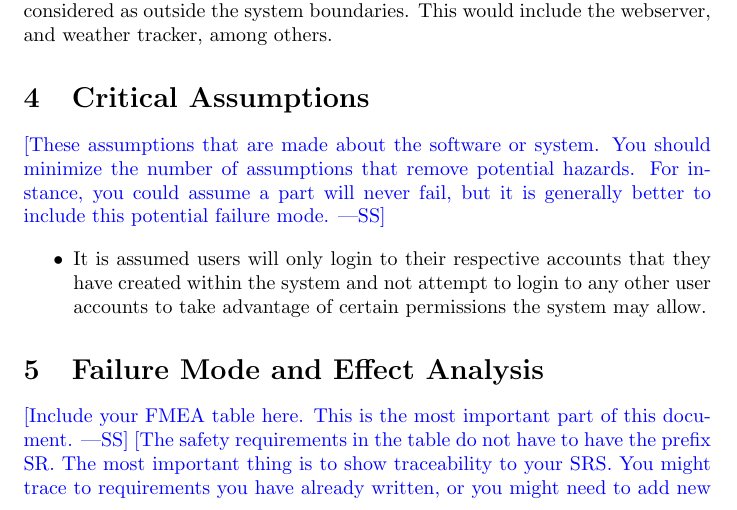
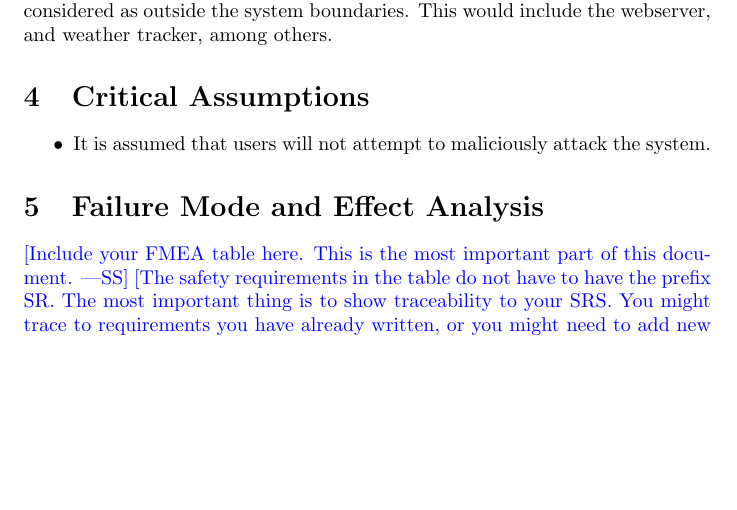
Before and after one commit to Nicholas-Fabugais-Inaba/Sandlot, a LaTeX document (docs/HazardAnalysis/HazardAnalysis.tex): part of page 5 of 15 before the commit and part of page 5 of 14 after it, cut so that both start at the same text, the shorter picture padded with empty space. Compiled offline with pdfLaTeX.

Commit message:
finished 4

```diff
--- a/docs/HazardAnalysis/HazardAnalysis.tex
+++ b/docs/HazardAnalysis/HazardAnalysis.tex
@@ -147,15 +147,8 @@ This would include the webserver, and weather tracker, among others.
 
 \section{Critical Assumptions}
 
-\wss{These assumptions that are made about the software or system.  You should
-minimize the number of assumptions that remove potential hazards.  For instance,
-you could assume a part will never fail, but it is generally better to include
-this potential failure mode.}
-
 \begin{itemize}
-    \item It is assumed users will only login to their respective accounts that they
-    have created within the system and not attempt to login to any other user accounts
-    to take advantage of certain permissions the system may allow.
+    \item It is assumed that users will not attempt to maliciously attack the system.
 \end{itemize}
 
 \section{Failure Mode and Effect Analysis}
```
